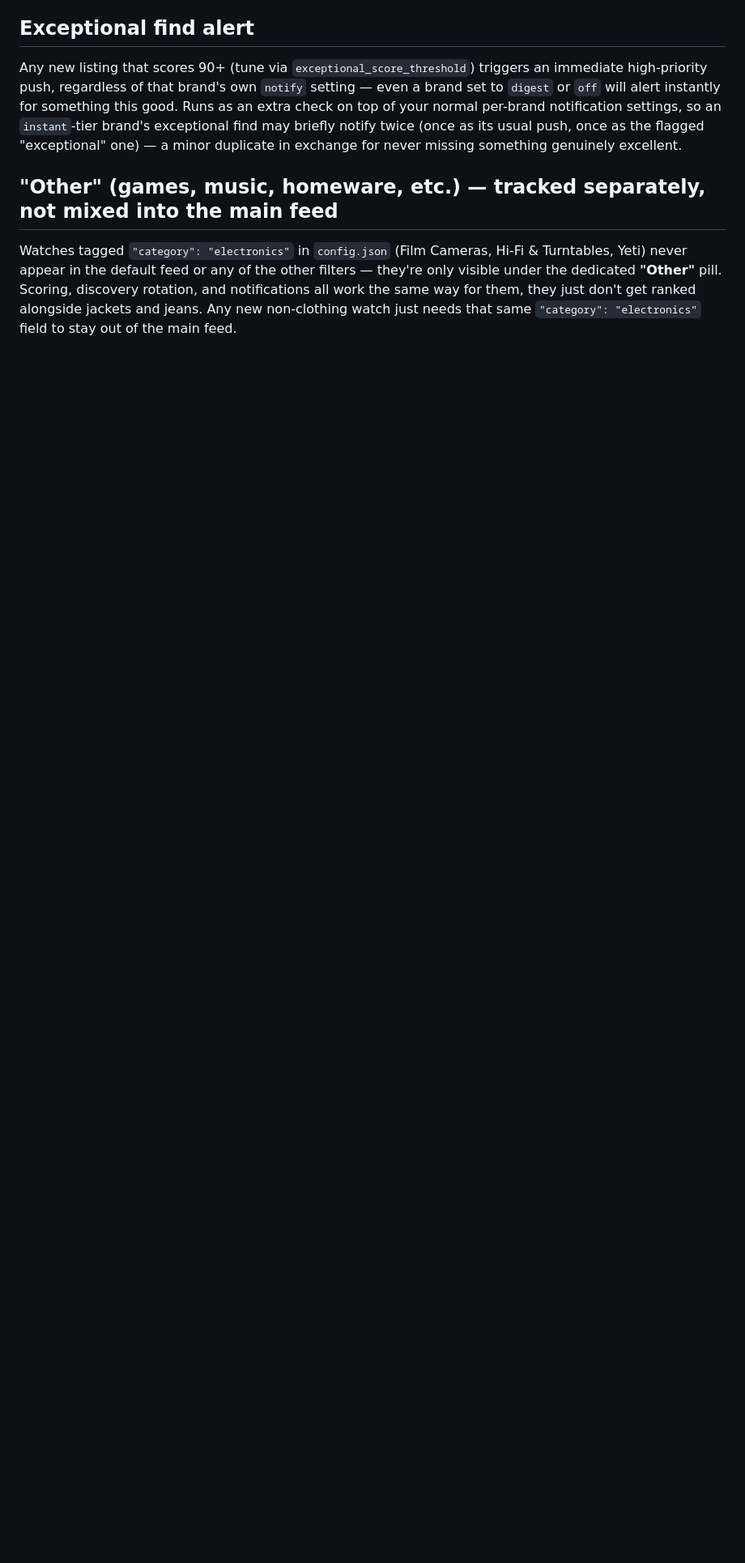
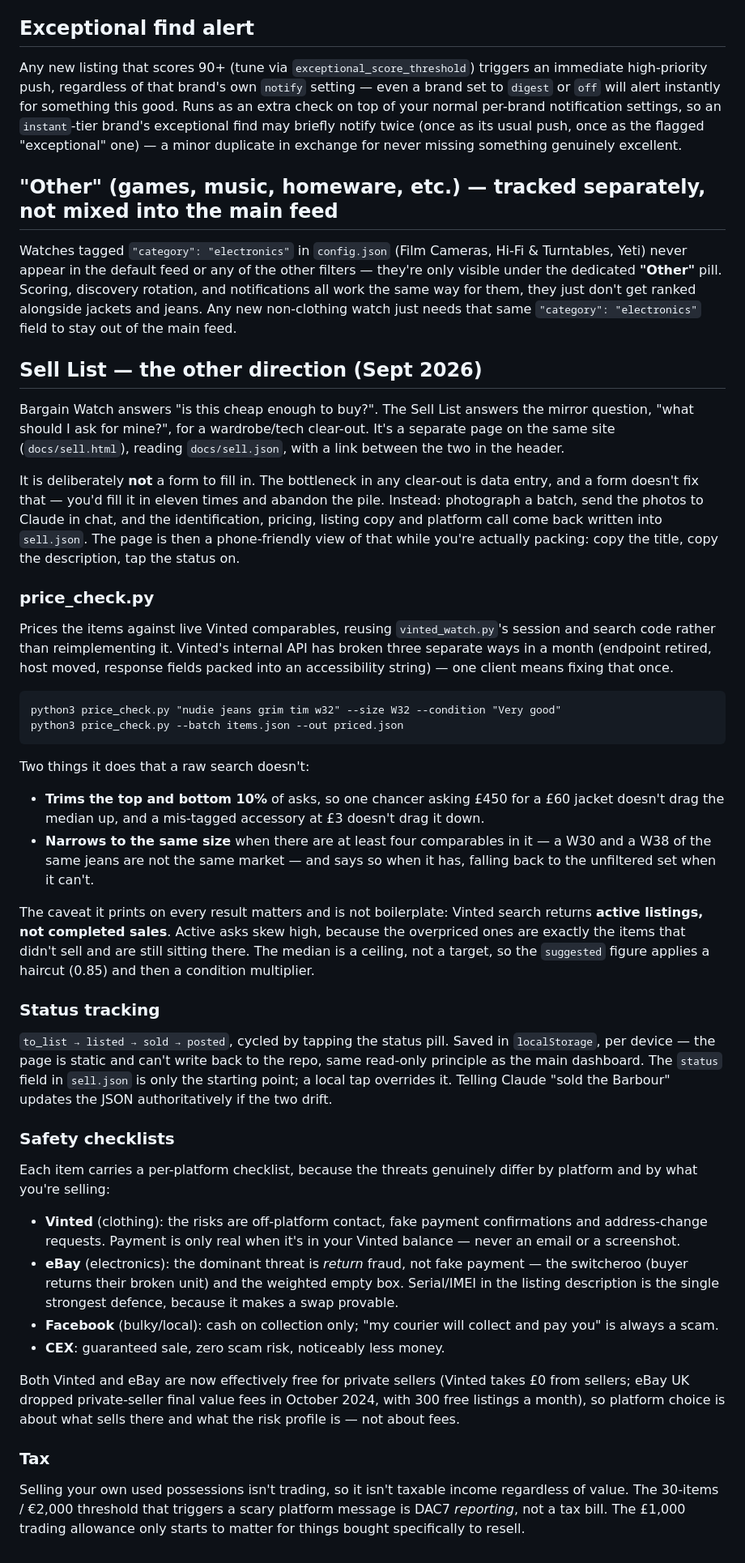
Before and after one commit to em1ten/bargain-watch, a Markdown page: README.md, the part around the change. Shown at 81% size. Drawn GitHub-style; blank space fills up the shorter version.

Commit message:
Expand README with selling features and guidelines
Added detailed sections on the Sell List, price checking, status tracking, safety checklists, and tax implications for selling items.

````diff
--- a/README.md
+++ b/README.md
@@ -507,3 +507,82 @@ pill. Scoring, discovery rotation, and notifications all work the same way
 for them, they just don't get ranked alongside jackets and jeans. Any new
 non-clothing watch just needs that same `"category": "electronics"` field
 to stay out of the main feed.
+
+## Sell List — the other direction (Sept 2026)
+
+Bargain Watch answers "is this cheap enough to buy?". The Sell List answers
+the mirror question, "what should I ask for mine?", for a wardrobe/tech
+clear-out. It's a separate page on the same site (`docs/sell.html`), reading
+`docs/sell.json`, with a link between the two in the header.
+
+It is deliberately **not** a form to fill in. The bottleneck in any clear-out
+is data entry, and a form doesn't fix that — you'd fill it in eleven times and
+abandon the pile. Instead: photograph a batch, send the photos to Claude in
+chat, and the identification, pricing, listing copy and platform call come
+back written into `sell.json`. The page is then a phone-friendly view of that
+while you're actually packing: copy the title, copy the description, tap the
+status on.
+
+### price_check.py
+
+Prices the items against live Vinted comparables, reusing `vinted_watch.py`'s
+session and search code rather than reimplementing it. Vinted's internal API
+has broken three separate ways in a month (endpoint retired, host moved,
+response fields packed into an accessibility string) — one client means
+fixing that once.
+
+```
+python3 price_check.py "nudie jeans grim tim w32" --size W32 --condition "Very good"
+python3 price_check.py --batch items.json --out priced.json
+```
+
+Two things it does that a raw search doesn't:
+
+- **Trims the top and bottom 10%** of asks, so one chancer asking £450 for a
+  £60 jacket doesn't drag the median up, and a mis-tagged accessory at £3
+  doesn't drag it down.
+- **Narrows to the same size** when there are at least four comparables in it
+  — a W30 and a W38 of the same jeans are not the same market — and says so
+  when it has, falling back to the unfiltered set when it can't.
+
+The caveat it prints on every result matters and is not boilerplate: Vinted
+search returns **active listings, not completed sales**. Active asks skew
+high, because the overpriced ones are exactly the items that didn't sell and
+are still sitting there. The median is a ceiling, not a target, so the
+`suggested` figure applies a haircut (0.85) and then a condition multiplier.
+
+### Status tracking
+
+`to_list → listed → sold → posted`, cycled by tapping the status pill. Saved
+in `localStorage`, per device — the page is static and can't write back to the
+repo, same read-only principle as the main dashboard. The `status` field in
+`sell.json` is only the starting point; a local tap overrides it. Telling
+Claude "sold the Barbour" updates the JSON authoritatively if the two drift.
+
+### Safety checklists
+
+Each item carries a per-platform checklist, because the threats genuinely
+differ by platform and by what you're selling:
+
+- **Vinted** (clothing): the risks are off-platform contact, fake payment
+  confirmations and address-change requests. Payment is only real when it's in
+  your Vinted balance — never an email or a screenshot.
+- **eBay** (electronics): the dominant threat is *return* fraud, not fake
+  payment — the switcheroo (buyer returns their broken unit) and the weighted
+  empty box. Serial/IMEI in the listing description is the single strongest
+  defence, because it makes a swap provable.
+- **Facebook** (bulky/local): cash on collection only; "my courier will
+  collect and pay you" is always a scam.
+- **CEX**: guaranteed sale, zero scam risk, noticeably less money.
+
+Both Vinted and eBay are now effectively free for private sellers (Vinted
+takes £0 from sellers; eBay UK dropped private-seller final value fees in
+October 2024, with 300 free listings a month), so platform choice is about
+what sells there and what the risk profile is — not about fees.
+
+### Tax
+
+Selling your own used possessions isn't trading, so it isn't taxable income
+regardless of value. The 30-items / €2,000 threshold that triggers a scary
+platform message is DAC7 *reporting*, not a tax bill. The £1,000 trading
+allowance only starts to matter for things bought specifically to resell.
````
